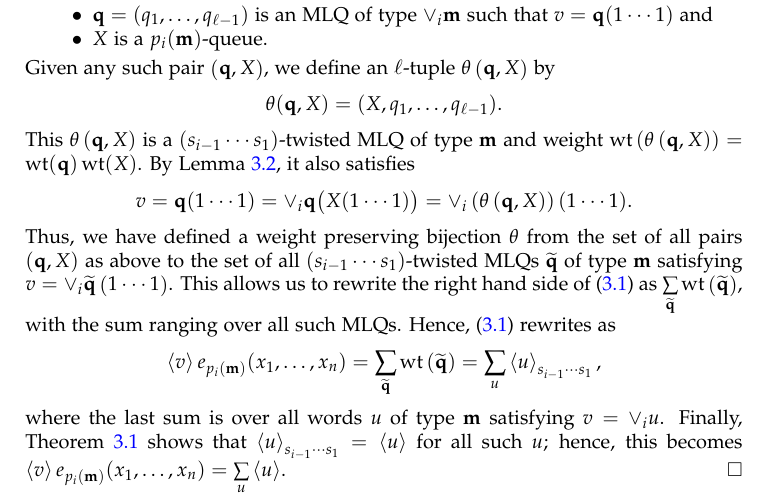
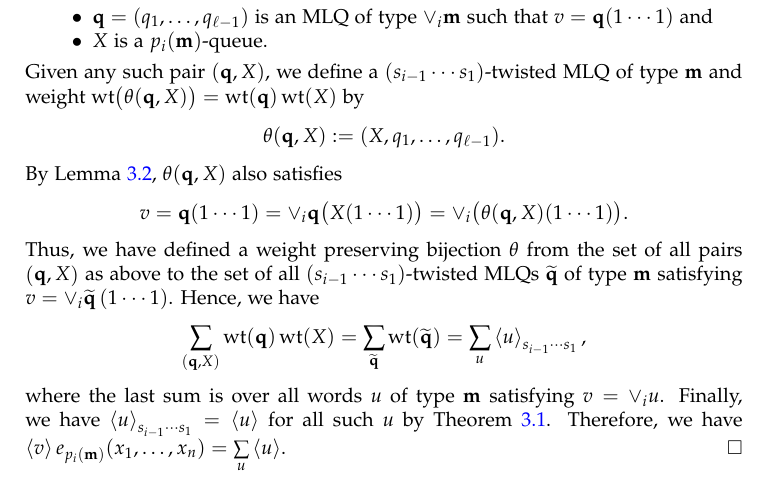
Before and after one commit to darijgr/schur-mlq, a LaTeX paper (mlqs.tex): part of page 7 of 22, cut so that both start at the same text. Compiled offline with pdfLaTeX.

Commit message:
Cleanup of Theorem 3.4 proof.

```diff
--- a/mlqs.tex
+++ b/mlqs.tex
@@ -733,32 +732,26 @@ where we sum over all $u$ of type $\mm$ such that $v = \merge{i} u$.
   \item $\qq = (q_1, \dotsc, q_{\ell-1})$ is an MLQ of type $\merge{i}\mm$ such that $v = \qq(1\cdots1)$ and
   \item $X$ is a $p_i(\mm)$-queue.
   \end{itemize}
-  Given any such pair $\tup{\qq, X}$, we define an
-  $\ell$-tuple $\theta \tup{\qq, X}$ by
+  Given any such pair $\tup{\qq, X}$, we define a $(s_{i-1} \dotsm s_1)$-twisted MLQ of type $\mm$ and weight
+  $\wt\bigl( \theta(\qq, X) \bigr) = \wt(\qq) \wt(X)$ by
   \[
-  \theta(\qq, X) = (X, q_1, \dotsc, q_{\ell-1}).
+  \theta(\qq, X) := (X, q_1, \dotsc, q_{\ell-1}).
   \]
-  This $\theta \tup{\qq, X}$ is a $(s_{i-1} \dotsm s_1)$-twisted MLQ of type $\mm$ and weight
-  $\wt \tup{\theta \tup{\qq, X}} = \wt(\qq) \wt(X) $.
-  By Lemma~\ref{lemma:queue_merge}, it also satisfies
+  By Lemma~\ref{lemma:queue_merge}, $\theta(\qq, X)$ also satisfies
   \[
-  v = \qq(1 \dotsm 1) = \merge{i} \qq\bigl( X(1 \dotsm 1) \bigr) = \merge{i} \tup{\theta \tup{\qq, X}}(1 \dotsm 1).
+  v = \qq(1 \dotsm 1) = \merge{i} \qq\bigl( X(1 \dotsm 1) \bigr) = \merge{i} \bigl( \theta(\qq, X)(1 \dotsm 1) \bigr).
   \]
-  Thus, we have defined a weight preserving bijection $\theta$
-  from the set of all pairs $\tup{\qq, X}$ as above
+  Thus, we have defined a weight preserving bijection $\theta$ from the set of all pairs $\tup{\qq, X}$ as above
   to the set of all $(s_{i-1} \dotsm s_1)$-twisted MLQs $\widetilde{\qq}$ of type $\mm$ satisfying $v = \merge{i} \widetilde{\qq} \tup{1 \dotsm 1}$.
-  This allows us to rewrite the right hand side of \eqref{pf.thm:merge.1} as
-  $\sum_{\widetilde{\qq}} \wt \tup{\widetilde{\qq}}$, with the sum ranging over all such MLQs.
-  Hence, \eqref{pf.thm:merge.1} rewrites as
+  Hence, we have
   \[
-  \swt{v} e_{p_i(\mm)}(x_1, \dotsc, x_n)
-  = \sum_{\widetilde{\qq}} \wt \tup{\widetilde{\qq}}
+  \sum_{(\qq,X)} \wt(\qq) \wt(X)
+  = \sum_{\widetilde{\qq}} \wt(\widetilde{\qq})
   = \sum_u \swt{u}_{s_{i-1} \dotsm s_1} ,
   \]
   where the last sum is over all words $u$ of type $\mm$ satisfying $v = \merge{i} u$.
-  Finally, Theorem~\ref{thm:permutation} shows that $\swt{u}_{s_{i-1} \dotsm s_1} = \swt{u}$ for all such $u$;
-  hence, this becomes
-  $\swt{v} e_{p_i(\mm)}(x_1, \dotsc, x_n) = \sum_u \swt{u}$.
+  Finally, we have $\swt{u}_{s_{i-1} \dotsm s_1} = \swt{u}$ for all such $u$ by Theorem~\ref{thm:permutation}.
+  Therefore, we have $\swt{v} e_{p_i(\mm)}(x_1, \dotsc, x_n) = \sum_u \swt{u}$.
 \end{proof}
 
 
```
Also changed, not shown: mlqs.tex (5 more changed lines).
